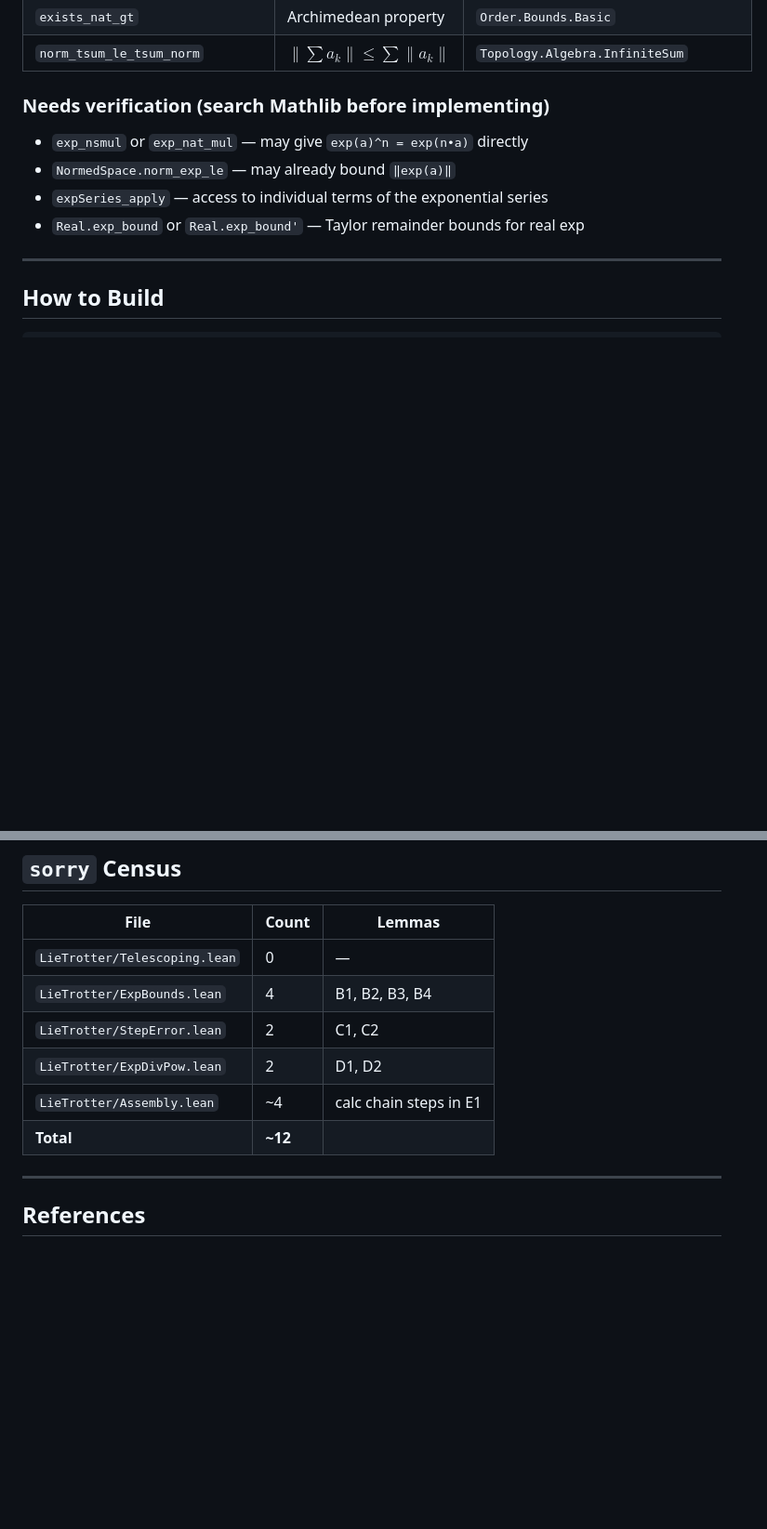
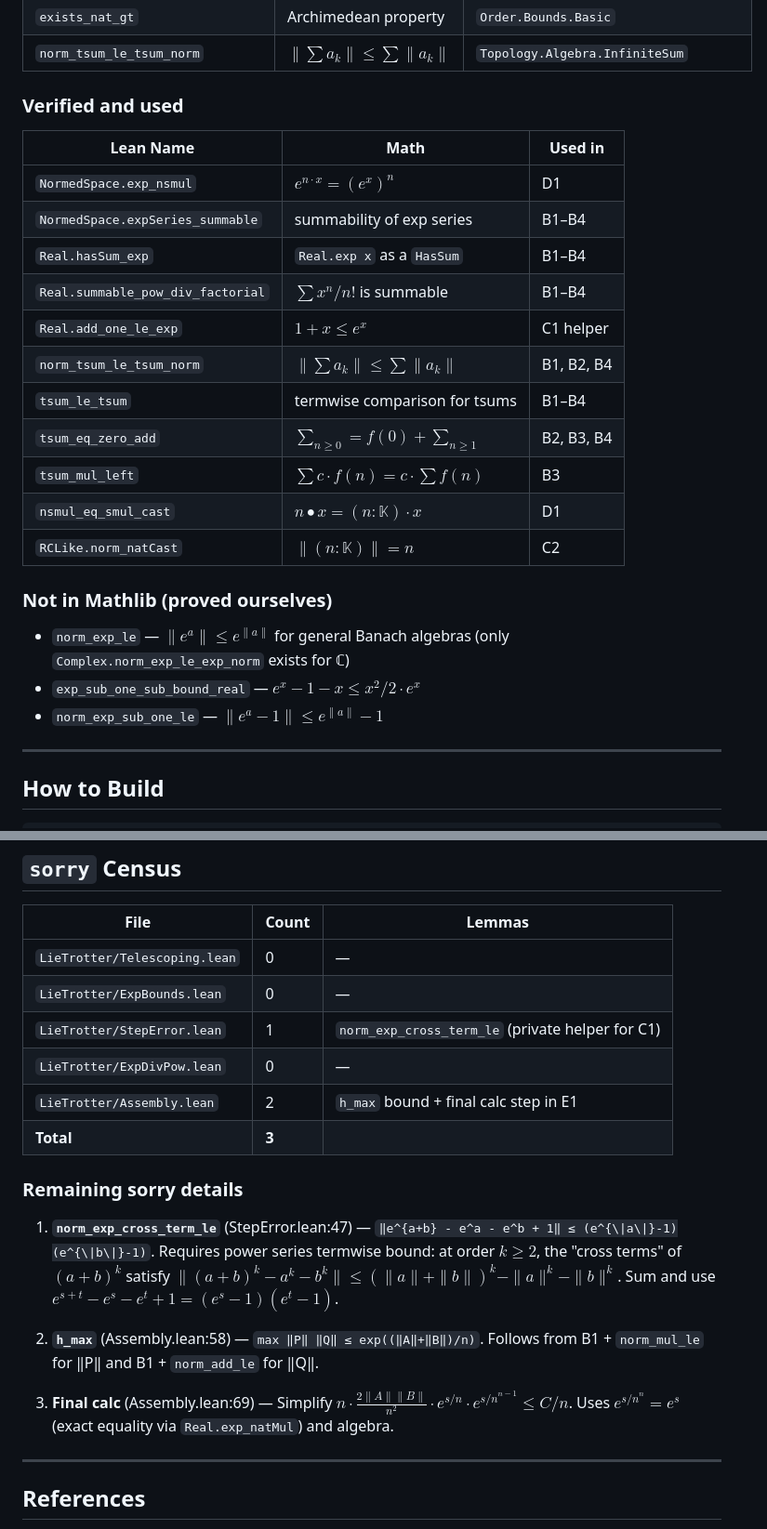
Before and after one commit to Jue-Xu/Lean-Trotter, a Markdown page: BLUEPRINT.md, 2 parts joined by grey strips. Shown at 93% size. Rendered like a GitHub page; blank space fills up the shorter version.

```diff
--- a/BLUEPRINT.md
+++ b/BLUEPRINT.md
@@ -229,12 +217,27 @@ Phase 6:              E2 (🔶)  ← blocks on E1
 | `exists_nat_gt` | Archimedean property | `Order.Bounds.Basic` |
 | `norm_tsum_le_tsum_norm` | $\|\sum a_k\| \le \sum \|a_k\|$ | `Topology.Algebra.InfiniteSum` |
 
-### Needs verification (search Mathlib before implementing)
+### Verified and used
 
-- `exp_nsmul` or `exp_nat_mul` — may give `exp(a)^n = exp(n•a)` directly
-- `NormedSpace.norm_exp_le` — may already bound `‖exp(a)‖`
-- `expSeries_apply` — access to individual terms of the exponential series
-- `Real.exp_bound` or `Real.exp_bound'` — Taylor remainder bounds for real exp
+| Lean Name | Math | Used in |
+|-----------|------|---------|
+| `NormedSpace.exp_nsmul` | $e^{n \cdot x} = (e^x)^n$ | D1 |
+| `NormedSpace.expSeries_summable` | summability of exp series | B1–B4 |
+| `Real.hasSum_exp` | `Real.exp x` as a `HasSum` | B1–B4 |
+| `Real.summable_pow_div_factorial` | $\sum x^n/n!$ is summable | B1–B4 |
+| `Real.add_one_le_exp` | $1 + x \le e^x$ | C1 helper |
+| `norm_tsum_le_tsum_norm` | $\|\sum a_k\| \le \sum \|a_k\|$ | B1, B2, B4 |
+| `tsum_le_tsum` | termwise comparison for tsums | B1–B4 |
+| `tsum_eq_zero_add` | $\sum_{n \ge 0} = f(0) + \sum_{n \ge 1}$ | B2, B3, B4 |
+| `tsum_mul_left` | $\sum c \cdot f(n) = c \cdot \sum f(n)$ | B3 |
+| `nsmul_eq_smul_cast` | $n \bullet x = (n : \mathbb{K}) \cdot x$ | D1 |
+| `RCLike.norm_natCast` | $\|(n : \mathbb{K})\| = n$ | C2 |
+
+### Not in Mathlib (proved ourselves)
+
+- `norm_exp_le` — $\|e^a\| \le e^{\|a\|}$ for general Banach algebras (only `Complex.norm_exp_le_exp_norm` exists for ℂ)
+- `exp_sub_one_sub_bound_real` — $e^x - 1 - x \le x^2/2 \cdot e^x$
+- `norm_exp_sub_one_le` — $\|e^a - 1\| \le e^{\|a\|} - 1$
 
 ---
 
@@ -254,11 +257,22 @@ lake build            # type-checks; will warn on sorry's
 | File | Count | Lemmas |
 |------|-------|--------|
 | `LieTrotter/Telescoping.lean` | 0 | — |
-| `LieTrotter/ExpBounds.lean` | 4 | B1, B2, B3, B4 |
-| `LieTrotter/StepError.lean` | 2 | C1, C2 |
-| `LieTrotter/ExpDivPow.lean` | 2 | D1, D2 |
-| `LieTrotter/Assembly.lean` | ~4 | calc chain steps in E1 |
-| **Total** | **~12** | |
+| `LieTrotter/ExpBounds.lean` | 0 | — |
+| `LieTrotter/StepError.lean` | 1 | `norm_exp_cross_term_le` (private helper for C1) |
+| `LieTrotter/ExpDivPow.lean` | 0 | — |
+| `LieTrotter/Assembly.lean` | 2 | `h_max` bound + final calc step in E1 |
+| **Total** | **3** | |
+
+### Remaining sorry details
+
+1. **`norm_exp_cross_term_le`** (StepError.lean:47) — `‖e^{a+b} - e^a - e^b + 1‖ ≤ (e^{\|a\|}-1)(e^{\|b\|}-1)`.
+   Requires power series termwise bound: at order $k \ge 2$, the "cross terms" of $(a+b)^k$ satisfy $\|(a+b)^k - a^k - b^k\| \le (\|a\|+\|b\|)^k - \|a\|^k - \|b\|^k$. Sum and use $e^{s+t} - e^s - e^t + 1 = (e^s-1)(e^t-1)$.
+
+2. **`h_max`** (Assembly.lean:58) — `max ‖P‖ ‖Q‖ ≤ exp((‖A‖+‖B‖)/n)`.
+   Follows from B1 + `norm_mul_le` for ‖P‖ and B1 + `norm_add_le` for ‖Q‖.
+
+3. **Final calc** (Assembly.lean:69) — Simplify $n \cdot \frac{2\|A\|\|B\|}{n^2} \cdot e^{s/n} \cdot e^{s/n}^{n-1} \le C/n$.
+   Uses $e^{s/n}^n = e^s$ (exact equality via `Real.exp_natMul`) and algebra.
 
 ---
 
```
Also changed, not shown: other parts of BLUEPRINT.md (+39 -51 lines).
